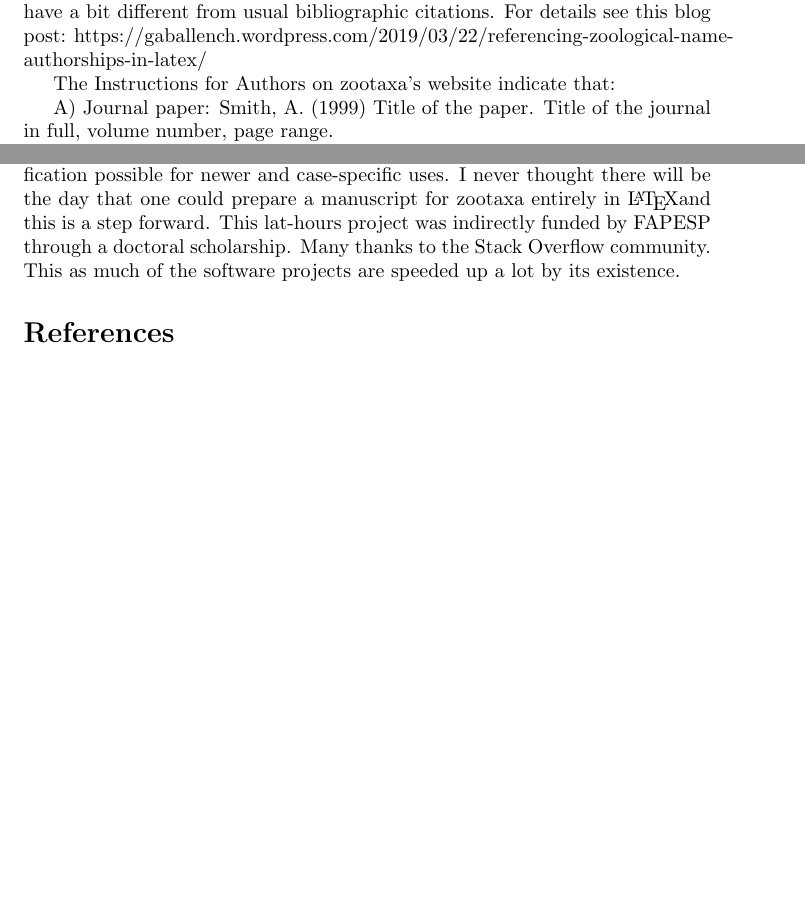
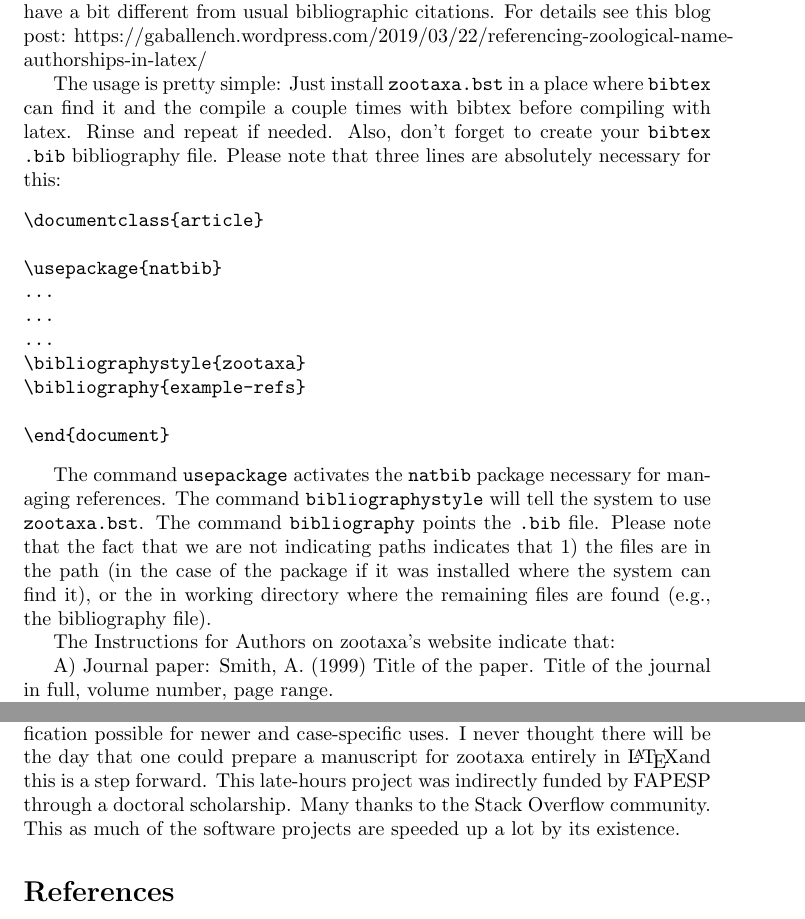
Before and after one commit to gaballench/zootaxa-bst, a LaTeX problem sheet (example.tex): two parts of pages 1 and 2 of 3 before the commit and two parts of pages 1 and 3 of 4 after it, joined at a grey line, cut so that both start at the same text, the shorter picture padded with empty space. Compiled offline with pdfLaTeX.

Commit message:
updated the readme and fixed a couple typos in the example.tex file

```diff
--- a/example.tex
+++ b/example.tex
@@ -15,6 +15,23 @@
 \maketitle
 
 This example uses \texttt{natbib} for handling taxonomic author citations, that behave a bit different from usual bibliographic citations. For details see this blog post: https://gaballench.wordpress.com/2019/03/22/referencing-zoological-name-authorships-in-latex/
+
+The usage is pretty simple: Just install \texttt{zootaxa.bst} in a place where \texttt{bibtex} can find it and the compile a couple times with bibtex before compiling with latex. Rinse and repeat if needed. Also, don't forget to create your \texttt{bibtex} \texttt{.bib} bibliography file. Please note that three lines are absolutely necessary for this:
+
+\begin{verbatim}
+\documentclass{article}
+
+\usepackage{natbib}
+...
+...
+...
+\bibliographystyle{zootaxa}
+\bibliography{example-refs}
+
+\end{document}
+\end{verbatim}
+
+The command \texttt{usepackage} activates the \texttt{natbib} package necessary for managing references. The command \texttt{bibliographystyle} will tell the system to use \texttt{zootaxa.bst}. The command \texttt{bibliography} points the \texttt{.bib} file. Please note that the fact that we are not indicating paths indicates that 1) the files are in the path (in the case of the package if it was installed where the system can find it),  or the in working directory where the remaining files are found (e.g., the bibliography file).
 
 The Instructions for Authors on zootaxa's website indicate that:
 
@@ -47,7 +64,7 @@ The style handles properly situations just like web pages through the \texttt{@m
 
 \section{Acknowledgements}
 
-First of all to the open source community for doing all this sharing and modification possible for newer and case-specific uses. I never thought there will be the day that one could prepare a manuscript for zootaxa entirely in \LaTeX and this is a step forward. This lat-hours project was indirectly funded by FAPESP through a doctoral scholarship. Many thanks to the Stack Overflow community. This as much of the software projects are speeded up a lot by its existence.
+First of all to the open source community for doing all this sharing and modification possible for newer and case-specific uses. I never thought there will be the day that one could prepare a manuscript for zootaxa entirely in \LaTeX and this is a step forward. This late-hours project was indirectly funded by FAPESP through a doctoral scholarship. Many thanks to the Stack Overflow community. This as much of the software projects are speeded up a lot by its existence.
 
 \bibliographystyle{zootaxa}
 \bibliography{example-refs}
```
Also changed, not shown: README.md, example.pdf.
